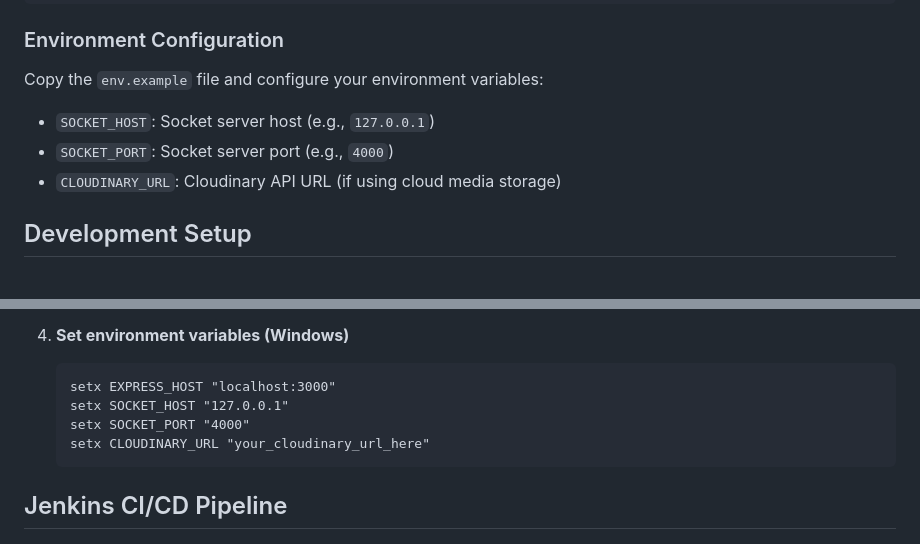
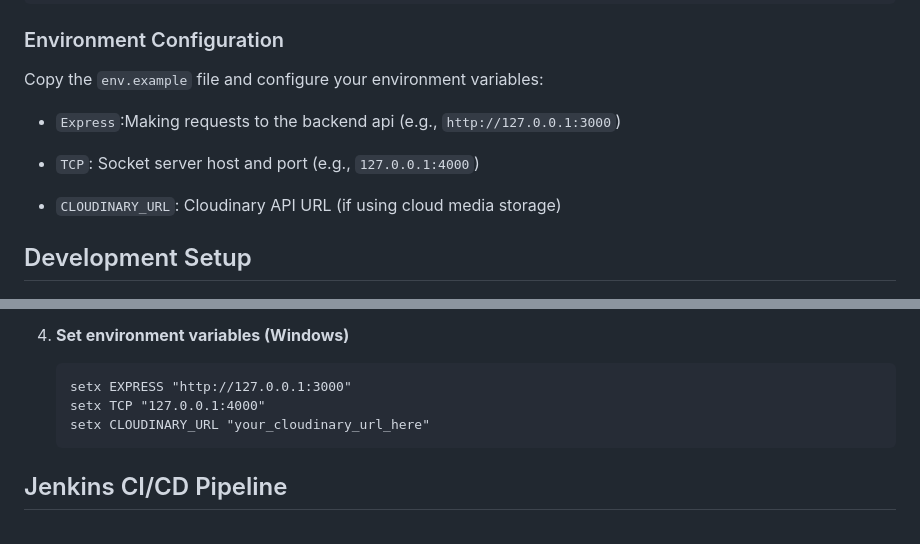
Before and after one commit to yehiamtheone/forrealdatingapp, a Markdown page: readme.md, 2 parts joined by grey strips. Rendered like a GitHub page.

````diff
--- a/readme.md
+++ b/readme.md
@@ -22,9 +22,10 @@ cd forrealdatingapp
 ### Environment Configuration
 
 Copy the `env.example` file and configure your environment variables:
+- `Express`:Making requests to the backend api (e.g., `http://127.0.0.1:3000`)
 
-- `SOCKET_HOST`: Socket server host (e.g., `127.0.0.1`)
-- `SOCKET_PORT`: Socket server port (e.g., `4000`)
+- `TCP`: Socket server host and port (e.g., `127.0.0.1:4000`)
+
 - `CLOUDINARY_URL`: Cloudinary API URL (if using cloud media storage)
 
 ## Development Setup
@@ -52,9 +53,8 @@ Copy the `env.example` file and configure your environment variables:
 
 4. **Set environment variables (Windows)**
    ```bat
-   setx EXPRESS_HOST "localhost:3000"
-   setx SOCKET_HOST "127.0.0.1"
-   setx SOCKET_PORT "4000"
+   setx EXPRESS "http://127.0.0.1:3000"
+   setx TCP "127.0.0.1:4000"
    setx CLOUDINARY_URL "your_cloudinary_url_here"
    ```
 
````
